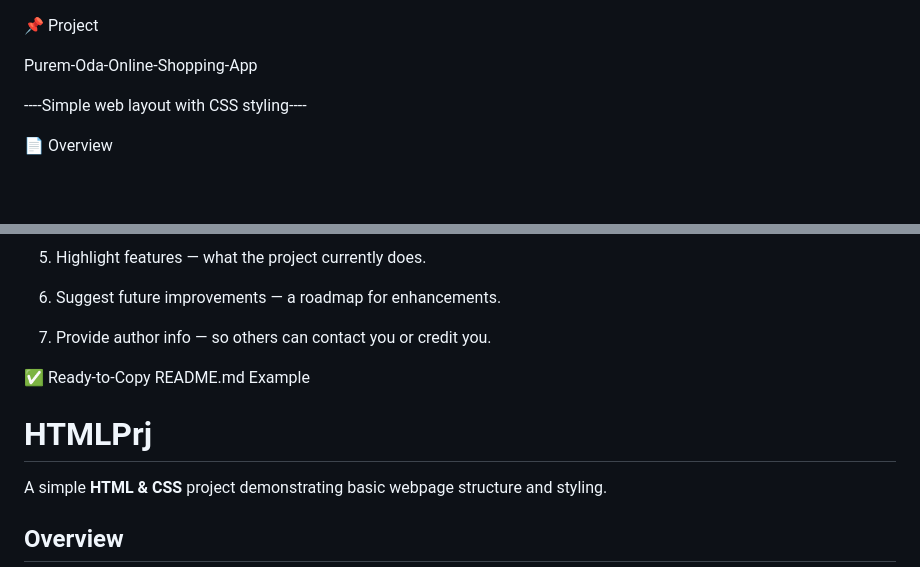
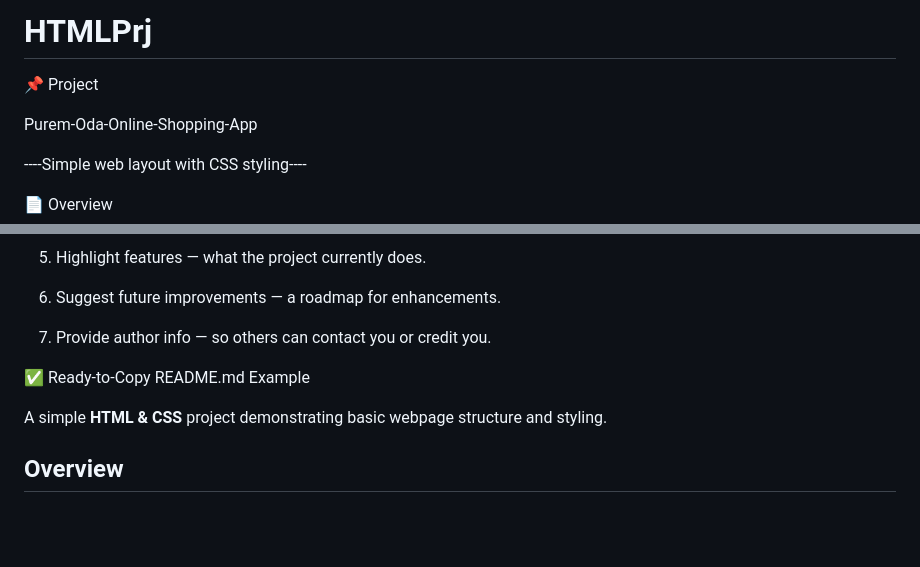
Before and after one commit to Biratporbo/HTMLPrj, a Markdown page: README.md, 2 parts joined by grey strips. Drawn GitHub-style; blank space fills up the shorter version.

```diff
--- a/README.md
+++ b/README.md
@@ -1,3 +1,4 @@
+# HTMLPrj
 
 
 
@@ -152,8 +153,6 @@ cd HTMLPrj
 ✅ Ready-to-Copy README.md Example
 
 
-# HTMLPrj
-
 A simple **HTML & CSS** project demonstrating basic webpage structure and styling.
 
 ## Overview
```
